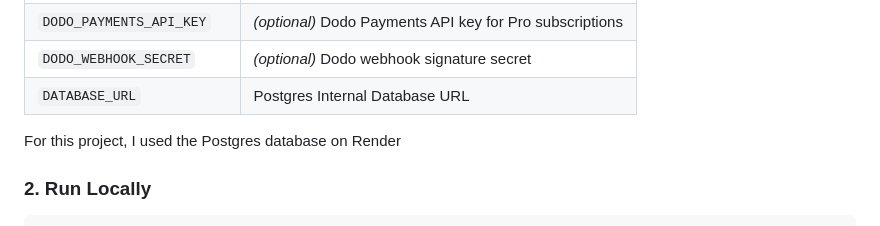
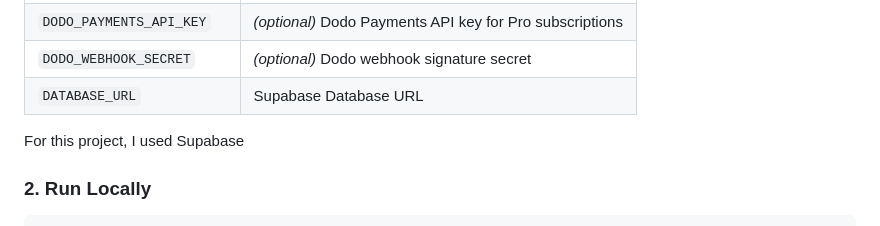
Before and after one commit to geekgod382/AutoPR_Reviewer, a Markdown page: README.md, the part around the change. GitHub-like rendering.

Commit message:
a silly update

```diff
--- a/README.md
+++ b/README.md
@@ -35,9 +35,9 @@ Store these keys in .env file :
 | `GROQ_API_KEY` | Groq API key ([get one here](https://console.groq.com/keys)) |
 | `DODO_PAYMENTS_API_KEY` | *(optional)* Dodo Payments API key for Pro subscriptions |
 | `DODO_WEBHOOK_SECRET` | *(optional)* Dodo webhook signature secret |
-| `DATABASE_URL` | Postgres Internal Database URL |
+| `DATABASE_URL` | Supabase Database URL |
 
-For this project, I used the Postgres database on Render
+For this project, I used Supabase
 
 ### 2. Run Locally
 
```
